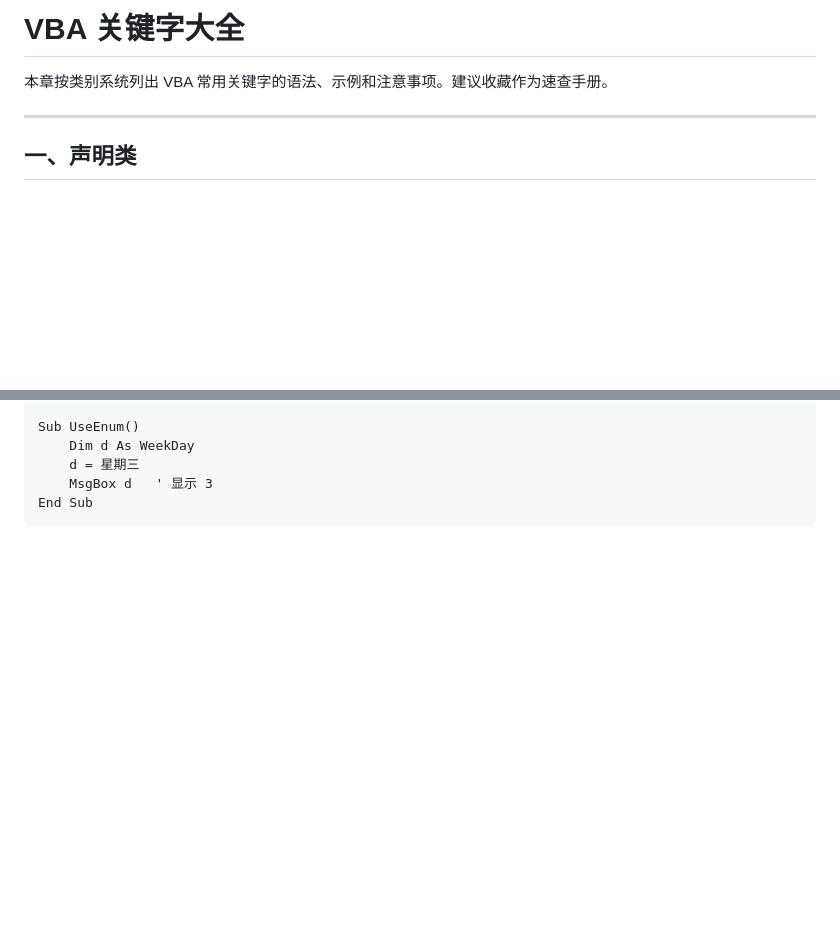
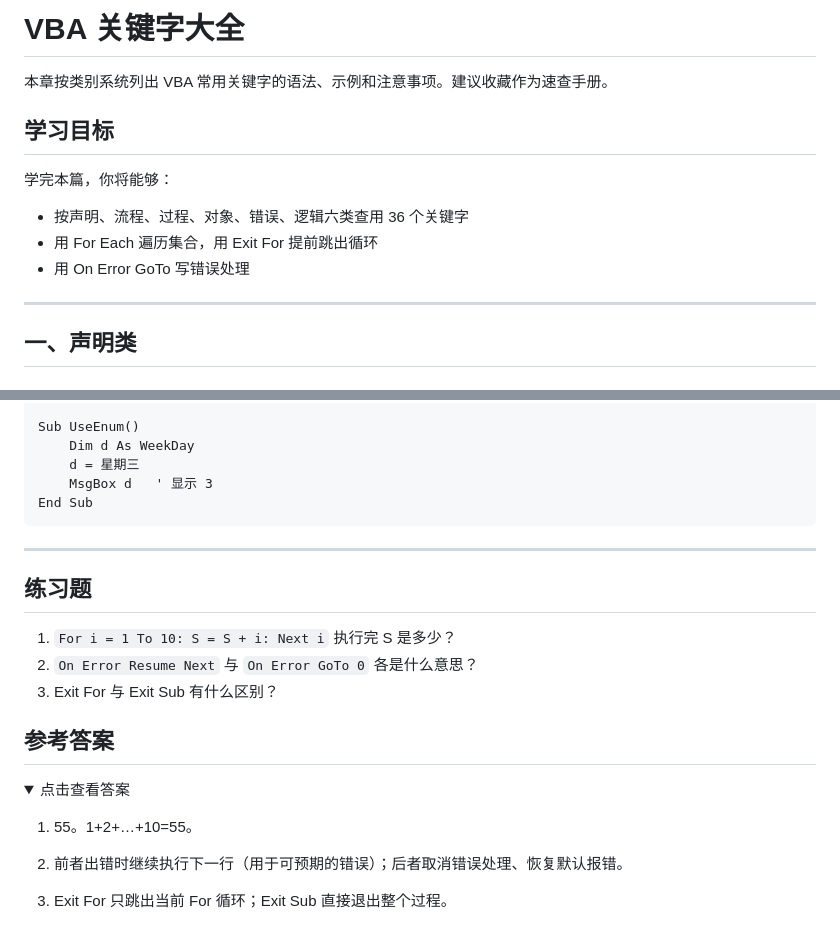
Before and after one commit to curzydj8/excel-tutorial, a Markdown page: docs/vba/03-keywords.md, 2 parts joined by grey strips. Drawn GitHub-style; folded sections open; blank space fills up the shorter version.

Commit message:
sync docs/vba/03-keywords.md

````diff
--- a/docs/vba/03-keywords.md
+++ b/docs/vba/03-keywords.md
@@ -2,6 +2,13 @@
 
 本章按类别系统列出 VBA 常用关键字的语法、示例和注意事项。建议收藏作为速查手册。
 
+
+## 学习目标
+
+学完本篇，你将能够：
+- 按声明、流程、过程、对象、错误、逻辑六类查用 36 个关键字
+- 用 For Each 遍历集合，用 Exit For 提前跳出循环
+- 用 On Error GoTo 写错误处理
 ---
 
 ## 一、声明类
@@ -559,3 +566,24 @@ Sub UseEnum()
     MsgBox d   ' 显示 3
 End Sub
 ```
+
+---
+
+## 练习题
+
+1. `For i = 1 To 10: S = S + i: Next i` 执行完 S 是多少？
+2. `On Error Resume Next` 与 `On Error GoTo 0` 各是什么意思？
+3. Exit For 与 Exit Sub 有什么区别？
+
+## 参考答案
+
+<details>
+<summary>点击查看答案</summary>
+
+1. 55。1+2+…+10=55。
+
+2. 前者出错时继续执行下一行（用于可预期的错误）；后者取消错误处理、恢复默认报错。
+
+3. Exit For 只跳出当前 For 循环；Exit Sub 直接退出整个过程。
+
+</details>
````
